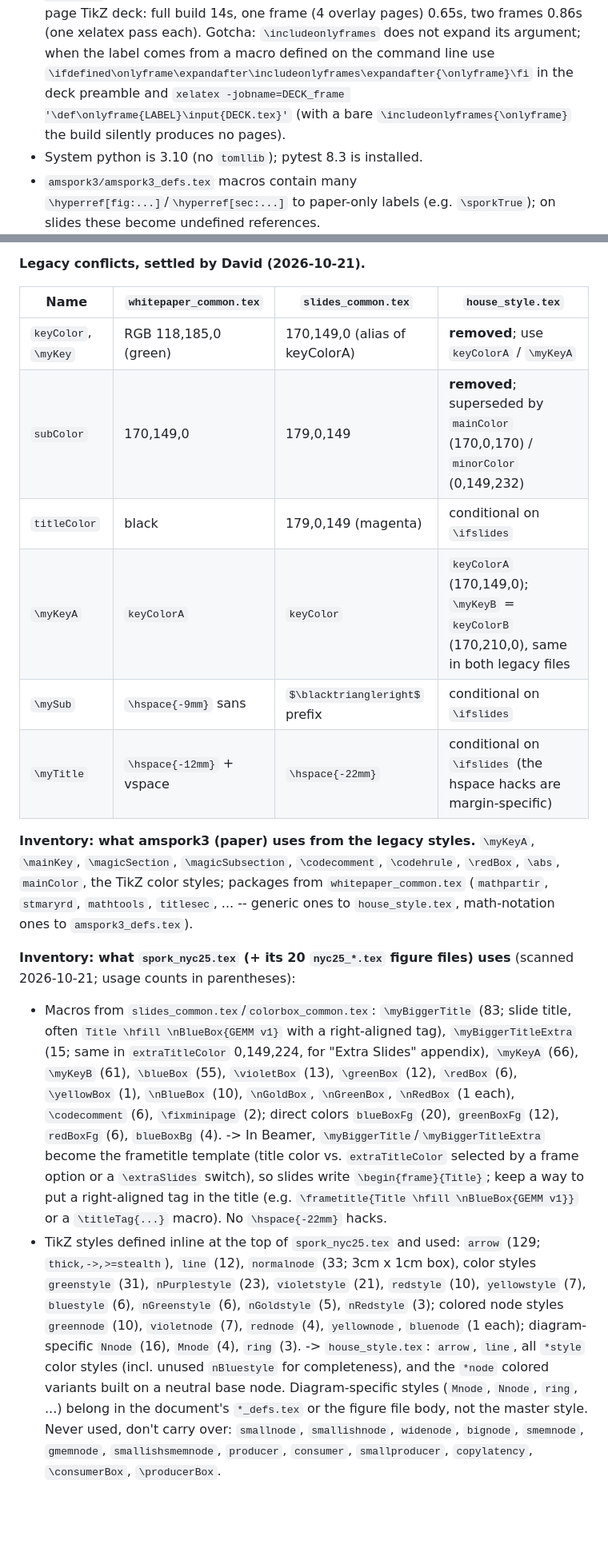
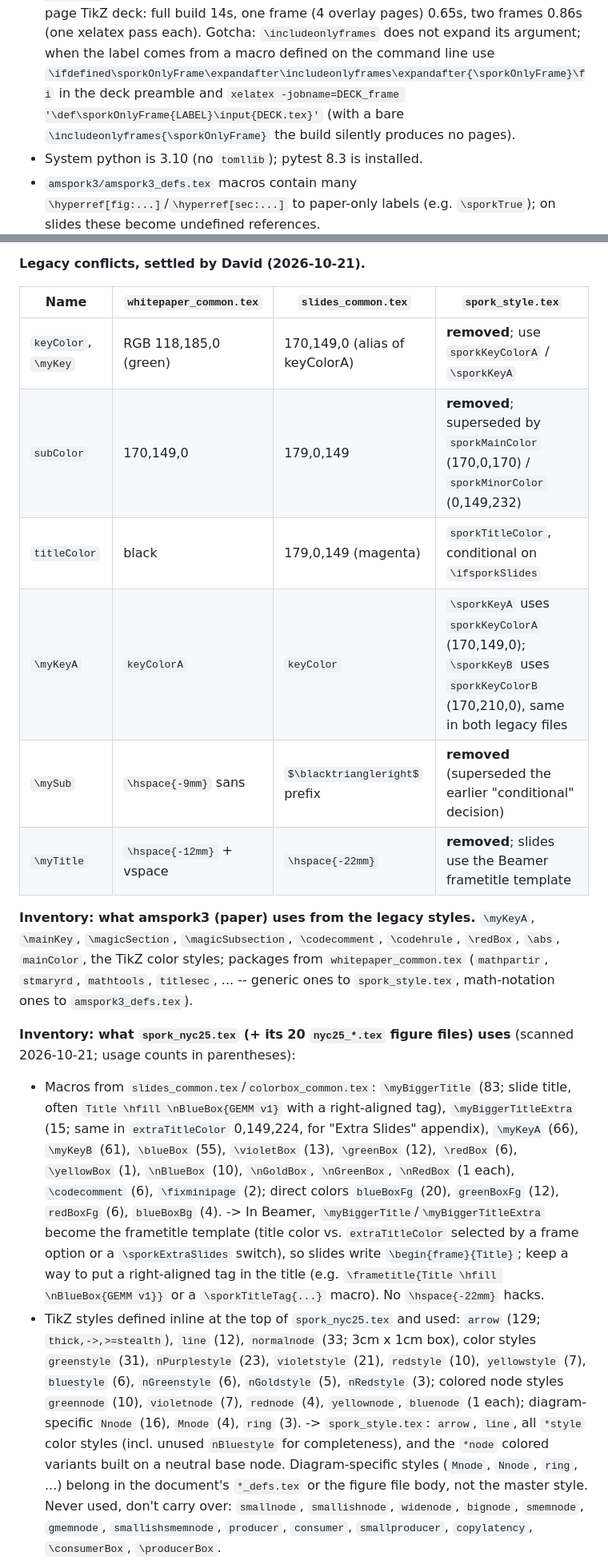
Before and after one commit to akeley98/spork_tex, a Markdown page: plan_slides.md, 2 parts joined by grey strips. Shown at 80% size. Rendered like a GitHub page; blank space fills up the shorter version.

```diff
--- a/plan_slides.md
+++ b/plan_slides.md
@@ -37,8 +37,8 @@ backwards compatibility with the old script (frozen as `spork/docs/legacy_code_t
 * Beamer has built-in single-frame builds: `\includeonlyframes{a,b}` + `\begin{frame}[label=a]`. No ifdef convention needed.
   Measured on a synthetic 60-frame / 240-page TikZ deck: full build 14s, one frame (4 overlay pages) 0.65s, two frames 0.86s (one xelatex pass each).
   Gotcha: `\includeonlyframes` does not expand its argument; when the label comes from a macro defined on the command line use
-  `\ifdefined\onlyframe\expandafter\includeonlyframes\expandafter{\onlyframe}\fi` in the deck preamble and
-  `xelatex -jobname=DECK_frame '\def\onlyframe{LABEL}\input{DECK.tex}'` (with a bare `\includeonlyframes{\onlyframe}` the build silently produces no pages).
+  `\ifdefined\sporkOnlyFrame\expandafter\includeonlyframes\expandafter{\sporkOnlyFrame}\fi` in the deck preamble and
+  `xelatex -jobname=DECK_frame '\def\sporkOnlyFrame{LABEL}\input{DECK.tex}'` (with a bare `\includeonlyframes{\sporkOnlyFrame}` the build silently produces no pages).
 * System python is 3.10 (no `tomllib`); pytest 8.3 is installed.
 * `amspork3/amspork3_defs.tex` macros contain many `\hyperref[fig:...]`/`\hyperref[sec:...]` to paper-only labels (e.g. `\sporkTrue`);
   on slides these become undefined references.
@@ -114,17 +150,17 @@ Legacy `whitepaper_common.tex`, `slides_common.tex`, `colorbox_common.tex` stay
 
 **Legacy conflicts, settled by David (2026-10-21).**
 
-| Name | `whitepaper_common.tex` | `slides_common.tex` | `house_style.tex` |
+| Name | `whitepaper_common.tex` | `slides_common.tex` | `spork_style.tex` |
 |---|---|---|---|
-| `keyColor`, `\myKey` | RGB 118,185,0 (green) | 170,149,0 (alias of keyColorA) | **removed**; use `keyColorA` / `\myKeyA` |
-| `subColor` | 170,149,0 | 179,0,149 | **removed**; superseded by `mainColor` (170,0,170) / `minorColor` (0,149,232) |
-| `titleColor` | black | 179,0,149 (magenta) | conditional on `\ifslides` |
-| `\myKeyA` | `keyColorA` | `keyColor` | `keyColorA` (170,149,0); `\myKeyB` = `keyColorB` (170,210,0), same in both legacy files |
-| `\mySub` | `\hspace{-9mm}` sans | `$\blacktriangleright$` prefix | conditional on `\ifslides` |
-| `\myTitle` | `\hspace{-12mm}` + vspace | `\hspace{-22mm}` | conditional on `\ifslides` (the hspace hacks are margin-specific) |
+| `keyColor`, `\myKey` | RGB 118,185,0 (green) | 170,149,0 (alias of keyColorA) | **removed**; use `sporkKeyColorA` / `\sporkKeyA` |
+| `subColor` | 170,149,0 | 179,0,149 | **removed**; superseded by `sporkMainColor` (170,0,170) / `sporkMinorColor` (0,149,232) |
+| `titleColor` | black | 179,0,149 (magenta) | `sporkTitleColor`, conditional on `\ifsporkSlides` |
+| `\myKeyA` | `keyColorA` | `keyColor` | `\sporkKeyA` uses `sporkKeyColorA` (170,149,0); `\sporkKeyB` uses `sporkKeyColorB` (170,210,0), same in both legacy files |
+| `\mySub` | `\hspace{-9mm}` sans | `$\blacktriangleright$` prefix | **removed** (superseded the earlier "conditional" decision) |
+| `\myTitle` | `\hspace{-12mm}` + vspace | `\hspace{-22mm}` | **removed**; slides use the Beamer frametitle template |
 
 **Inventory: what amspork3 (paper) uses from the legacy styles.**
-`\myKeyA`, `\mainKey`, `\magicSection`, `\magicSubsection`, `\codecomment`, `\codehrule`, `\redBox`, `\abs`, `mainColor`, the TikZ color styles; packages from `whitepaper_common.tex` (`mathpartir`, `stmaryrd`, `mathtools`, `titlesec`, ... -- generic ones to `house_style.tex`, math-notation ones to `amspork3_defs.tex`).
+`\myKeyA`, `\mainKey`, `\magicSection`, `\magicSubsection`, `\codecomment`, `\codehrule`, `\redBox`, `\abs`, `mainColor`, the TikZ color styles; packages from `whitepaper_common.tex` (`mathpartir`, `stmaryrd`, `mathtools`, `titlesec`, ... -- generic ones to `spork_style.tex`, math-notation ones to `amspork3_defs.tex`).
 
 **Inventory: what `spork_nyc25.tex` (+ its 20 `nyc25_*.tex` figure files) uses** (scanned 2026-10-21; usage counts in parentheses):
 
@@ -135,13 +171,13 @@ Legacy `whitepaper_common.tex`, `slides_common.tex`, `colorbox_common.tex` stay
   `\blueBox` (55), `\violetBox` (13), `\greenBox` (12), `\redBox` (6), `\yellowBox` (1),
   `\nBlueBox` (10), `\nGoldBox`, `\nGreenBox`, `\nRedBox` (1 each), `\codecomment` (6), `\fixminipage` (2);
   direct colors `blueBoxFg` (20), `greenBoxFg` (12), `redBoxFg` (6), `blueBoxBg` (4).
-  -> In Beamer, `\myBiggerTitle`/`\myBiggerTitleExtra` become the frametitle template (title color vs. `extraTitleColor` selected by a frame option or a `\extraSlides` switch),
-  so slides write `\begin{frame}{Title}`; keep a way to put a right-aligned tag in the title (e.g. `\frametitle{Title \hfill \nBlueBox{GEMM v1}}` or a `\titleTag{...}` macro). No `\hspace{-22mm}` hacks.
+  -> In Beamer, `\myBiggerTitle`/`\myBiggerTitleExtra` become the frametitle template (title color vs. `extraTitleColor` selected by a frame option or a `\sporkExtraSlides` switch),
+  so slides write `\begin{frame}{Title}`; keep a way to put a right-aligned tag in the title (e.g. `\frametitle{Title \hfill \nBlueBox{GEMM v1}}` or a `\sporkTitleTag{...}` macro). No `\hspace{-22mm}` hacks.
 * TikZ styles defined inline at the top of `spork_nyc25.tex` and used:
   `arrow` (129; `thick,->,>=stealth`), `line` (12), `normalnode` (33; 3cm x 1cm box), color styles `greenstyle` (31), `nPurplestyle` (23), `violetstyle` (21), `redstyle` (10), `yellowstyle` (7), `bluestyle` (6), `nGreenstyle` (6), `nGoldstyle` (5), `nRedstyle` (3);
   colored node styles `greennode` (10), `violetnode` (7), `rednode` (4), `yellownode`, `bluenode` (1 each);
   diagram-specific `Nnode` (16), `Mnode` (4), `ring` (3).
-  -> `house_style.tex`: `arrow`, `line`, all `*style` color styles (incl. unused `nBluestyle` for completeness), and the `*node` colored variants built on a neutral base node.
+  -> `spork_style.tex`: `arrow`, `line`, all `*style` color styles (incl. unused `nBluestyle` for completeness), and the `*node` colored variants built on a neutral base node.
   Diagram-specific styles (`Mnode`, `Nnode`, `ring`, ...) belong in the document's `*_defs.tex` or the figure file body, not the master style.
   Never used, don't carry over: `smallnode`, `smallishnode`, `widenode`, `bignode`, `smemnode`, `gmemnode`, `smallishsmemnode`, `producer`, `consumer`, `smallproducer`, `copylatency`, `\consumerBox`, `\producerBox`.
 * TikZ libraries: `shapes.geometric`, `arrows` (deprecated; prefer `arrows.meta`, keep `>=stealth` look), `positioning`, `calc`.
```
Also changed, not shown: other parts of plan_slides.md (+70 -34 lines).
